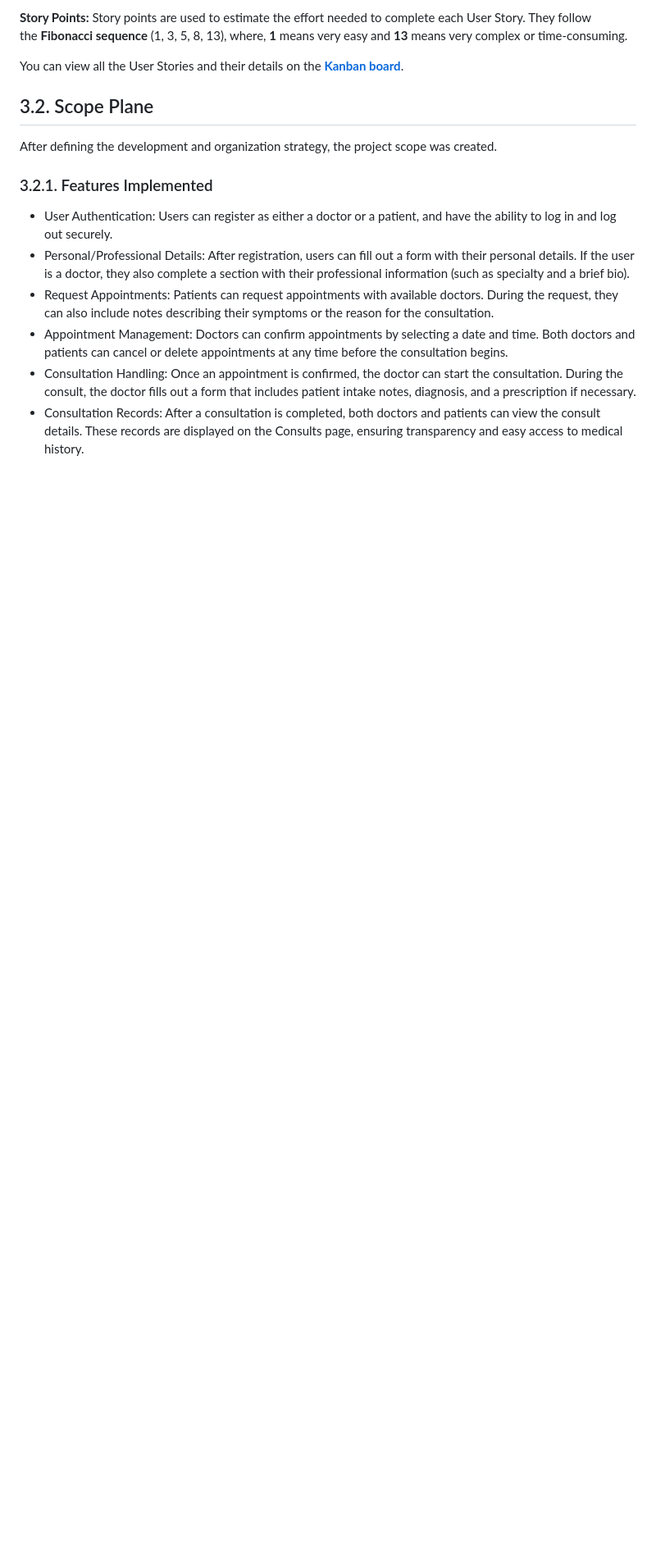
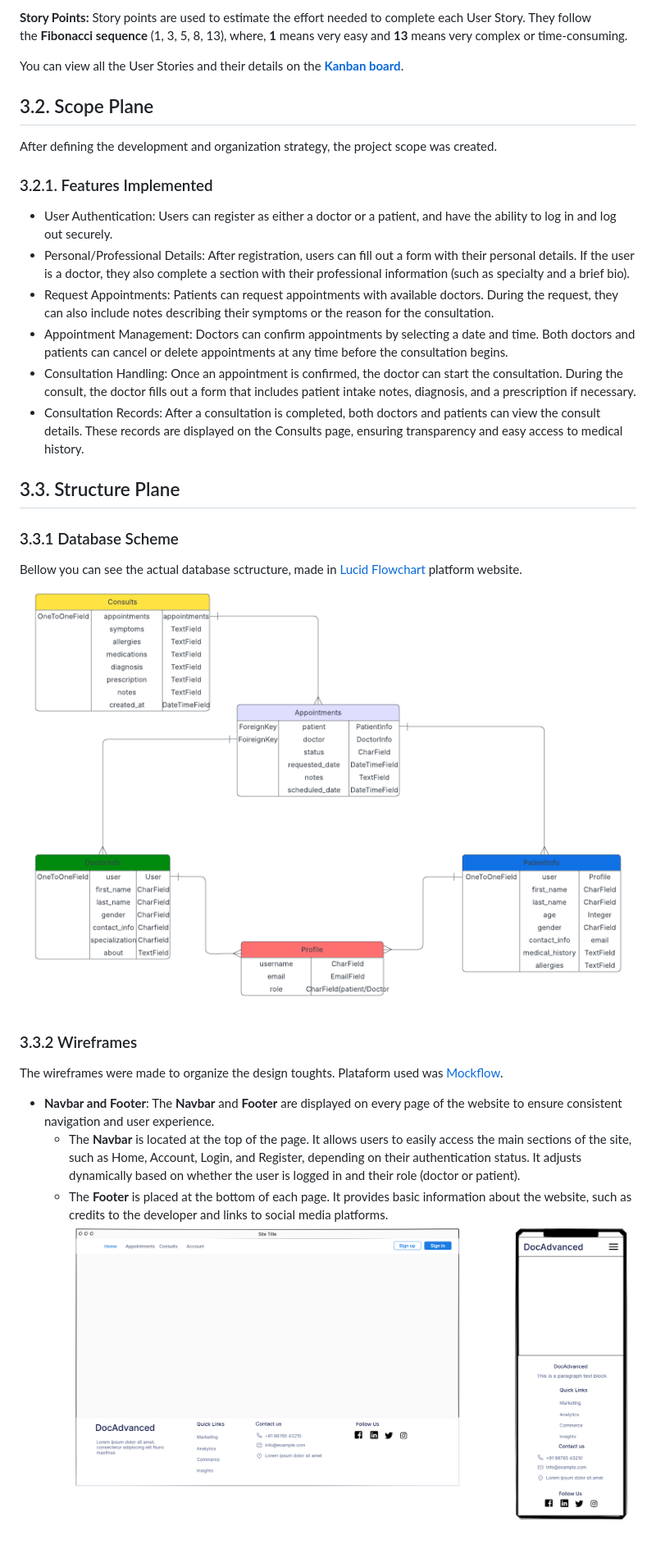
Before and after one commit to Jonatas-01/DocAdvanced, a Markdown page: README.md, the part around the change. Shown: that part at 82% size. Rendered like a GitHub page; pictures changed too: docs/structure-plane/Database ER diagram (crow's foot).png (added), docs/wireframes/nav-footer.png (added); blank space fills up the shorter version.

Commit message:
docs: add Structure Plane section to README

```diff
--- a/README.md
+++ b/README.md
@@ -72,3 +72,17 @@ After defining the development and organization strategy, the project scope was
 - Appointment Management: Doctors can confirm appointments by selecting a date and time. Both doctors and patients can cancel or delete appointments at any time before the consultation begins.
 - Consultation Handling: Once an appointment is confirmed, the doctor can start the consultation. During the consult, the doctor fills out a form that includes patient intake notes, diagnosis, and a prescription if necessary.
 - Consultation Records: After a consultation is completed, both doctors and patients can view the consult details. These records are displayed on the Consults page, ensuring transparency and easy access to medical history.
+
+## 3.3. Structure Plane
+
+### 3.3.1 Database Scheme
+Bellow you can see the actual database sctructure, made in [Lucid Flowchart](https://lucid.app/) platform website.
+![Database Schema](/docs/structure-plane/Database%20ER%20diagram%20(crow's%20foot).png)
+
+### 3.3.2 Wireframes
+The wireframes were made to organize the design toughts. Plataform used was [Mockflow](https://app.mockflow.com/).
+
+- **Navbar and Footer**: The **Navbar** and **Footer** are displayed on every page of the website to ensure consistent navigation and user experience.
+    - The **Navbar** is located at the top of the page. It allows users to easily access the main sections of the site, such as Home, Account, Login, and Register, depending on their authentication status. It adjusts dynamically based on whether the user is logged in and their role (doctor or patient).
+    - The **Footer** is placed at the bottom of each page. It provides basic information about the website, such as credits to the developer and links to social media platforms.
+![Navbar and Footer](/docs/wireframes/nav-footer.png)
```
